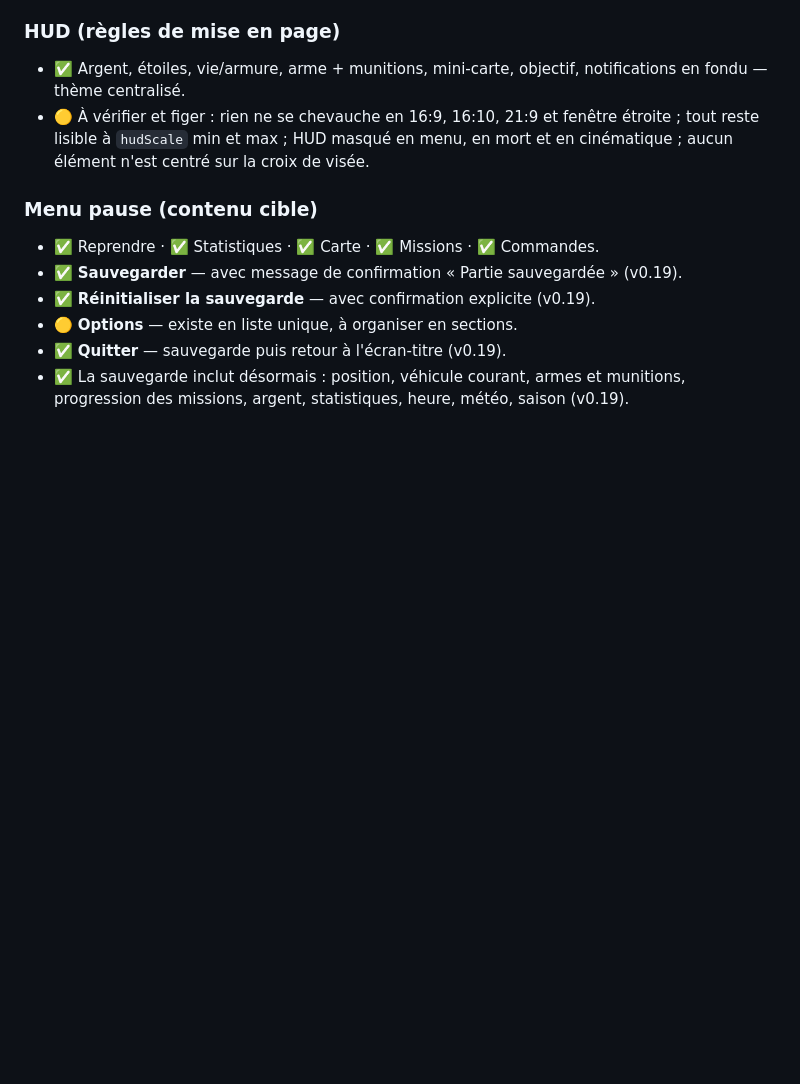
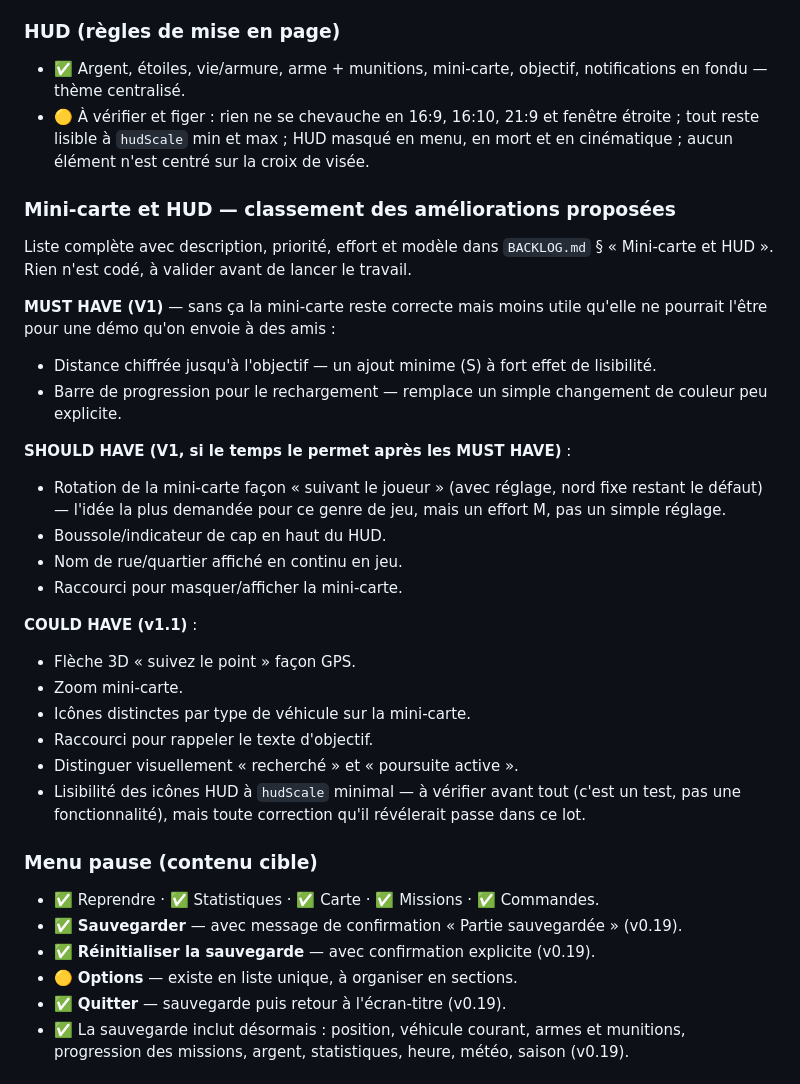
Before and after one commit to Baptiste162006/GTA-V-game-development-with-Unity-6, a Markdown page: V1_SCOPE.md, the part around the change. GitHub-like rendering; blank space fills up the shorter version.

```diff
--- a/V1_SCOPE.md
+++ b/V1_SCOPE.md
@@ -49,6 +49,37 @@ corrigées ci-dessous, élément par élément.
   fenêtre étroite ; tout reste lisible à `hudScale` min et max ; HUD masqué
   en menu, en mort et en cinématique ; aucun élément n'est centré sur la
   croix de visée.
+
+### Mini-carte et HUD — classement des améliorations proposées
+
+Liste complète avec description, priorité, effort et modèle dans
+`BACKLOG.md` § « Mini-carte et HUD ». Rien n'est codé, à valider avant de
+lancer le travail.
+
+**MUST HAVE (V1)** — sans ça la mini-carte reste correcte mais moins
+utile qu'elle ne pourrait l'être pour une démo qu'on envoie à des amis :
+- Distance chiffrée jusqu'à l'objectif — un ajout minime (S) à fort effet
+  de lisibilité.
+- Barre de progression pour le rechargement — remplace un simple
+  changement de couleur peu explicite.
+
+**SHOULD HAVE (V1, si le temps le permet après les MUST HAVE)** :
+- Rotation de la mini-carte façon « suivant le joueur » (avec réglage,
+  nord fixe restant le défaut) — l'idée la plus demandée pour ce genre de
+  jeu, mais un effort M, pas un simple réglage.
+- Boussole/indicateur de cap en haut du HUD.
+- Nom de rue/quartier affiché en continu en jeu.
+- Raccourci pour masquer/afficher la mini-carte.
+
+**COULD HAVE (v1.1)** :
+- Flèche 3D « suivez le point » façon GPS.
+- Zoom mini-carte.
+- Icônes distinctes par type de véhicule sur la mini-carte.
+- Raccourci pour rappeler le texte d'objectif.
+- Distinguer visuellement « recherché » et « poursuite active ».
+- Lisibilité des icônes HUD à `hudScale` minimal — à vérifier avant tout
+  (c'est un test, pas une fonctionnalité), mais toute correction qu'il
+  révélerait passe dans ce lot.
 
 ### Menu pause (contenu cible)
 - ✅ Reprendre · ✅ Statistiques · ✅ Carte · ✅ Missions · ✅ Commandes.
```
Also changed, not shown: BACKLOG.md (+22 -0 lines).
